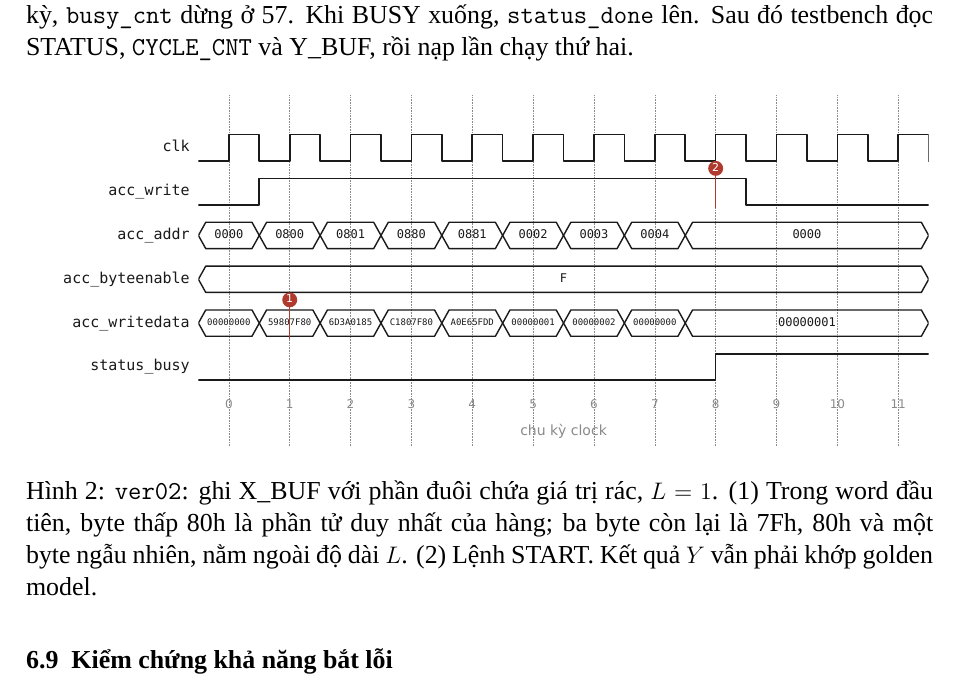
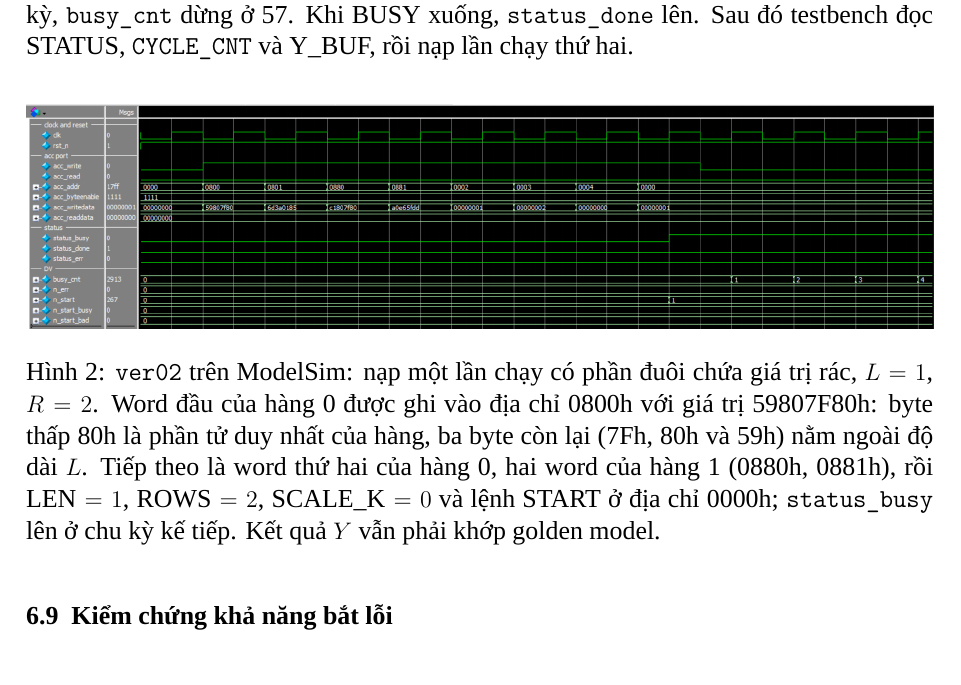
Before and after one commit to ngominhchau24/softmax_proj, a LaTeX document (docs/report/main.tex, which reads docs/report/chapters/06-kiem-thu.tex): part of page 16 of 23, cut so that both start at the same text. Compiled offline with XeLaTeX; a missing font is replaced by an installed copy or a similar font.

Commit message:
Use the ModelSim screenshot for the ver02 waveform in the report
Co-Authored-By: Claude Fable 5.2 <noreply@anthropic.com>
Claude-Session: https://claude.ai/code/session_018kvwhv1bCpue8SrQ4bVph8

```diff
--- a/docs/report/chapters/06-kiem-thu.tex
+++ b/docs/report/chapters/06-kiem-thu.tex
@@ -145,8 +145,8 @@ Hình \ref{fig:dv-sanity} là ảnh chụp cửa sổ Wave của ModelSim. Trong
 
 \begin{figure}[htbp]
   \centering
-  \includegraphics[width=\textwidth]{dv_ver02_tail.pdf}
-  \caption{\texttt{ver02}: ghi X\_BUF với phần đuôi chứa giá trị rác, $L = 1$. (1) Trong word đầu tiên, byte thấp 80h là phần tử duy nhất của hàng; ba byte còn lại là 7Fh, 80h và một byte ngẫu nhiên, nằm ngoài độ dài $L$. (2) Lệnh START. Kết quả $Y$ vẫn phải khớp golden model.}
+  \includegraphics[width=\textwidth]{dv_ver02_tail_modelsim.png}
+  \caption{\texttt{ver02} trên ModelSim: nạp một lần chạy có phần đuôi chứa giá trị rác, $L = 1$, $R = 2$. Word đầu của hàng 0 được ghi vào địa chỉ 0800h với giá trị 59807F80h: byte thấp 80h là phần tử duy nhất của hàng, ba byte còn lại (7Fh, 80h và 59h) nằm ngoài độ dài $L$. Tiếp theo là word thứ hai của hàng 0, hai word của hàng 1 (0880h, 0881h), rồi $\text{LEN} = 1$, $\text{ROWS} = 2$, $\text{SCALE\_K} = 0$ và lệnh START ở địa chỉ 0000h; \texttt{status\_busy} lên ở chu kỳ kế tiếp. Kết quả $Y$ vẫn phải khớp golden model.}
   \label{fig:dv-ver02}
 \end{figure}
 
```
Also changed, not shown: docs/figures/dv_ver02_tail_modelsim.png (added), docs/report/chapters/06-kiem-thu.tex (2 more changed lines).
